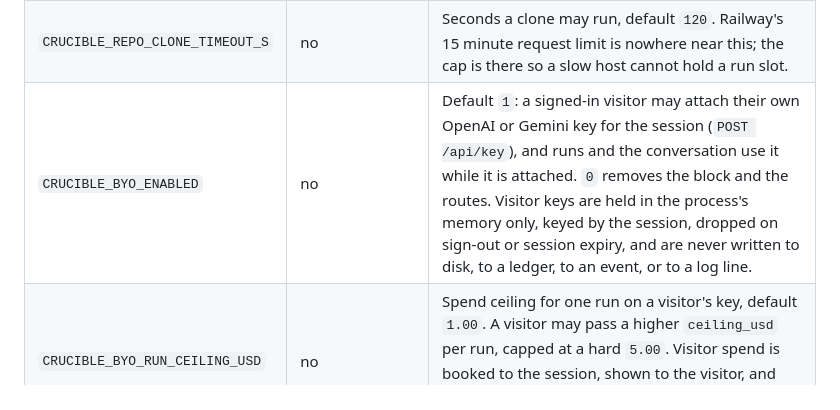
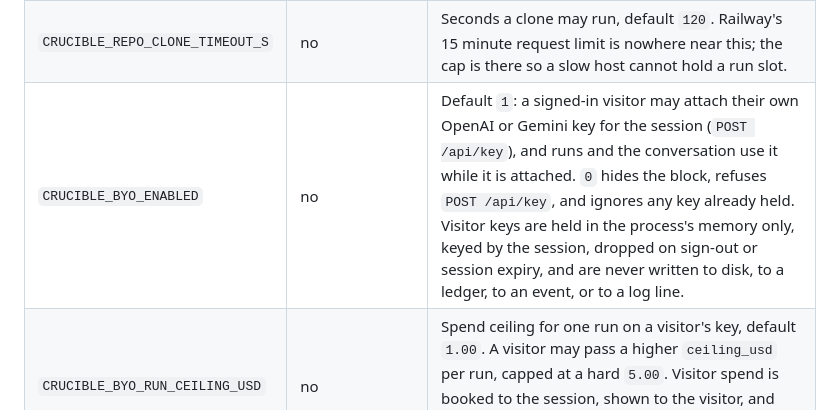
Before and after one commit to BlakeR-M/crucible, a Markdown page: docs/deploy.md, the part around the change. GitHub-like rendering.

```diff
--- a/docs/deploy.md
+++ b/docs/deploy.md
@@ -27,7 +27,7 @@ is grey-clouded, how the stream survives) is in
 | `CRUCIBLE_REPO_MAX_FILES` | no | File cap on a cloned repository, default `5000`. |
 | `CRUCIBLE_URL_RUN_TESTS` | no | Unset, a repository fetched by URL is reviewed read-only: its own tests never execute on the container. `1` turns `run_tests` on for URL runs; the ledger records `tests_enabled` either way. Tool child processes always get a scrubbed environment without `OPENAI_API_KEY` or any `CRUCIBLE_*` value. |
 | `CRUCIBLE_REPO_CLONE_TIMEOUT_S` | no | Seconds a clone may run, default `120`. Railway's 15 minute request limit is nowhere near this; the cap is there so a slow host cannot hold a run slot. |
-| `CRUCIBLE_BYO_ENABLED` | no | Default `1`: a signed-in visitor may attach their own OpenAI or Gemini key for the session (`POST /api/key`), and runs and the conversation use it while it is attached. `0` removes the block and the routes. Visitor keys are held in the process's memory only, keyed by the session, dropped on sign-out or session expiry, and are never written to disk, to a ledger, to an event, or to a log line. |
+| `CRUCIBLE_BYO_ENABLED` | no | Default `1`: a signed-in visitor may attach their own OpenAI or Gemini key for the session (`POST /api/key`), and runs and the conversation use it while it is attached. `0` hides the block, refuses `POST /api/key`, and ignores any key already held. Visitor keys are held in the process's memory only, keyed by the session, dropped on sign-out or session expiry, and are never written to disk, to a ledger, to an event, or to a log line. |
 | `CRUCIBLE_BYO_RUN_CEILING_USD` | no | Spend ceiling for one run on a visitor's key, default `1.00`. A visitor may pass a higher `ceiling_usd` per run, capped at a hard `5.00`. Visitor spend is booked to the session, shown to the visitor, and kept out of `CRUCIBLE_DAILY_CEILING_USD`, which governs operator-key runs only. |
 | `PYTHONUNBUFFERED` | recommended | `1`, so logs stream. `-u` on the start command already covers this; setting both is harmless. |
 
```
Also changed, not shown: README.md (+1 -1 lines).
